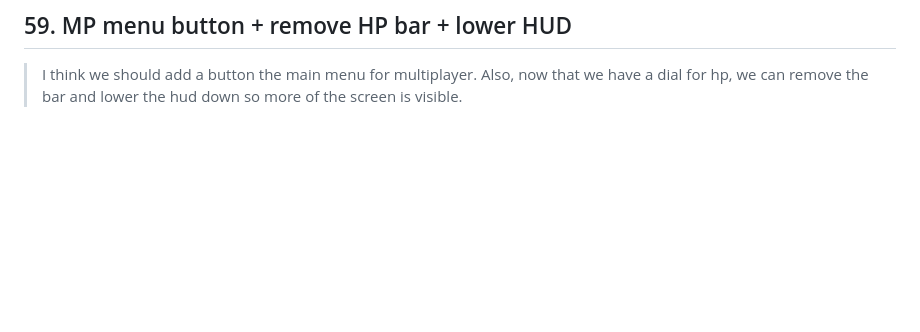
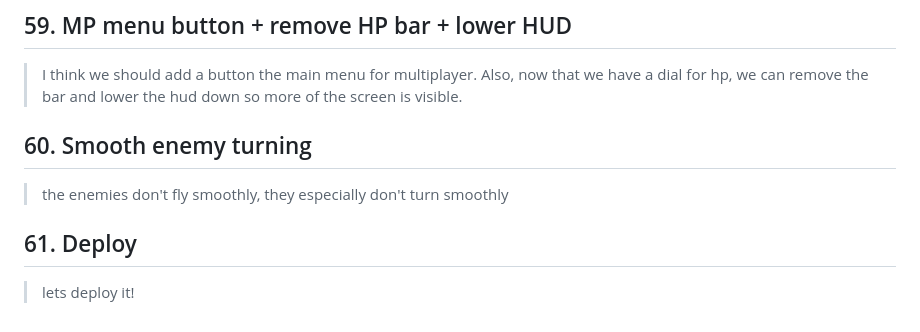
Before and after one commit to nitzangames/WW1FlightSim, a Markdown page: PROMPTS.md, the part around the change. Rendered like a GitHub page; blank space fills up the shorter version.

Commit message:
docs: log deploy prompt

```diff
--- a/PROMPTS.md
+++ b/PROMPTS.md
@@ -315,3 +315,11 @@ Chronological log of every prompt the user has given Claude for this project. Ap
 ## 59. MP menu button + remove HP bar + lower HUD
 
 > I think we should add a button the main menu for multiplayer. Also, now that we have a dial for hp, we can remove the bar and lower the hud down so more of the screen is visible.
+
+## 60. Smooth enemy turning
+
+> the enemies don't fly smoothly, they especially don't turn smoothly
+
+## 61. Deploy
+
+> lets deploy it!
```
